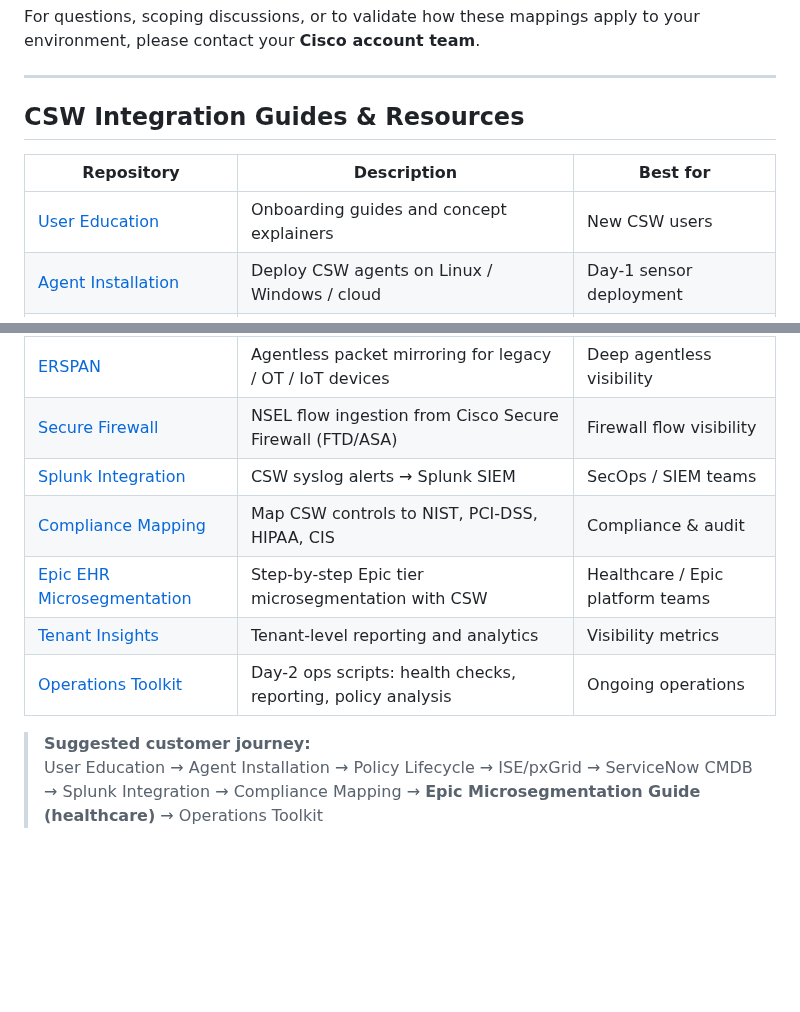
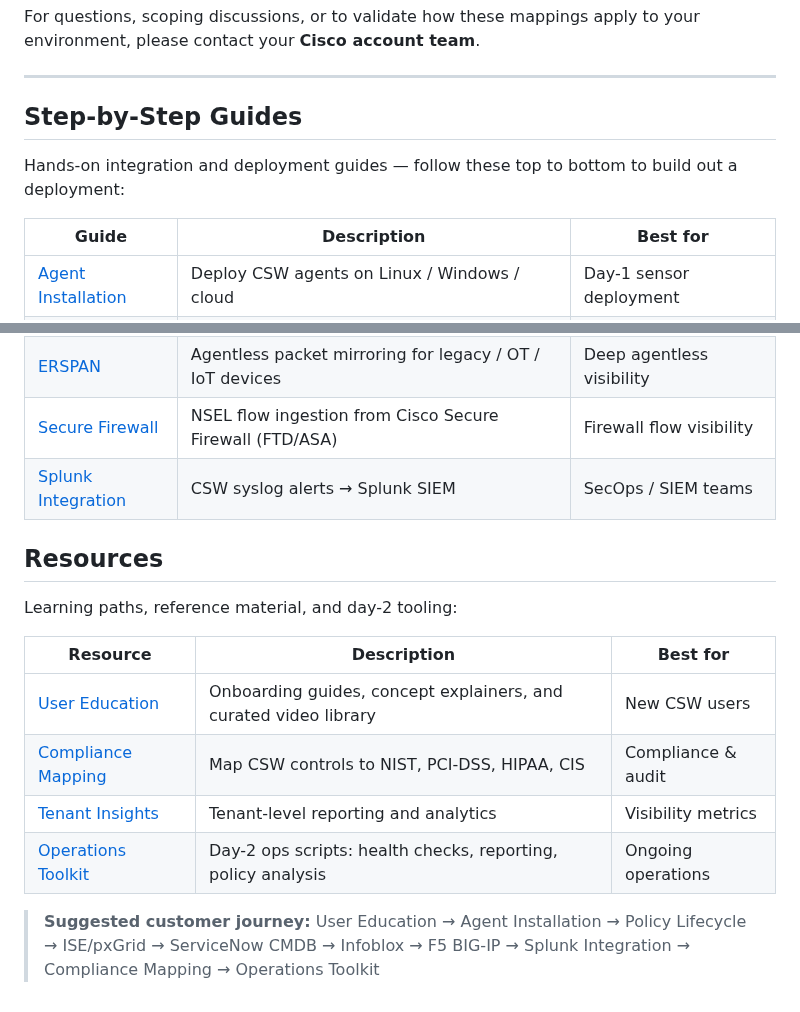
Before and after one commit to chandrapati/CSW-Compliance-Mapping, a Markdown page: README.md, 2 parts joined by grey strips. Rendered like a GitHub page; blank space fills up the shorter version.

Commit message:
Split into 'Step-by-Step Guides' and 'Resources' sections

```diff
--- a/README.md
+++ b/README.md
@@ -270,11 +270,12 @@ apply to your environment, please contact your **Cisco account team**.
 
 ---
 
-## CSW Integration Guides & Resources
+## Step-by-Step Guides
 
-| Repository | Description | Best for |
-|------------|-------------|---------|
-| [User Education](https://github.com/chandrapati/CSW-User-Education) | Onboarding guides and concept explainers | New CSW users |
+Hands-on integration and deployment guides — follow these top to bottom to build out a deployment:
+
+| Guide | Description | Best for |
+|-------|-------------|---------|
 | [Agent Installation](https://github.com/chandrapati/CSW-Agent-Installation-Guide) | Deploy CSW agents on Linux / Windows / cloud | Day-1 sensor deployment |
 | [Policy Lifecycle](https://github.com/chandrapati/CSW-Policy-Lifecycle) | Policy discovery → enforcement workflow | Policy management |
 | [ISE / pxGrid](https://github.com/chandrapati/csw-ise-integration) | ISE/pxGrid: user-identity–aware microsegmentation | Identity & Zero Trust |
@@ -289,10 +290,17 @@ apply to your environment, please contact your **Cisco account team**.
 | [ERSPAN](https://github.com/chandrapati/csw-erspan-integration) | Agentless packet mirroring for legacy / OT / IoT devices | Deep agentless visibility |
 | [Secure Firewall](https://github.com/chandrapati/CSW-Secure-Firewall-Integration-Guide) | NSEL flow ingestion from Cisco Secure Firewall (FTD/ASA) | Firewall flow visibility |
 | [Splunk Integration](https://github.com/chandrapati/csw-splunk-integration) | CSW syslog alerts → Splunk SIEM | SecOps / SIEM teams |
+
+## Resources
+
+Learning paths, reference material, and day-2 tooling:
+
+| Resource | Description | Best for |
+|----------|-------------|---------|
+| [User Education](https://github.com/chandrapati/CSW-User-Education) | Onboarding guides, concept explainers, and curated video library | New CSW users |
 | [Compliance Mapping](https://github.com/chandrapati/CSW-Compliance-Mapping) | Map CSW controls to NIST, PCI-DSS, HIPAA, CIS | Compliance & audit |
-| [Epic EHR Microsegmentation](https://github.com/chandrapati/CSW-Epic-Microsegmentation-Guide) | Step-by-step Epic tier microsegmentation with CSW | Healthcare / Epic platform teams |
 | [Tenant Insights](https://github.com/chandrapati/CSW-Tenant-Insights) | Tenant-level reporting and analytics | Visibility metrics |
 | [Operations Toolkit](https://github.com/chandrapati/CSW-Operations-Toolkit) | Day-2 ops scripts: health checks, reporting, policy analysis | Ongoing operations |
 
 > **Suggested customer journey:**
-> User Education → Agent Installation → Policy Lifecycle → ISE/pxGrid → ServiceNow CMDB → Splunk Integration → Compliance Mapping → **Epic Microsegmentation Guide (healthcare)** → Operations Toolkit
+> User Education → Agent Installation → Policy Lifecycle → ISE/pxGrid → ServiceNow CMDB → Infoblox → F5 BIG-IP → Splunk Integration → Compliance Mapping → Operations Toolkit
```
